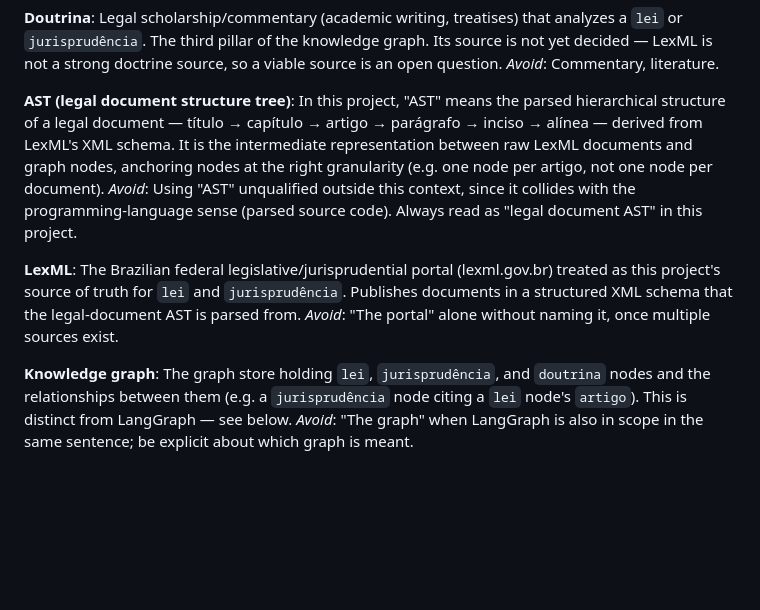
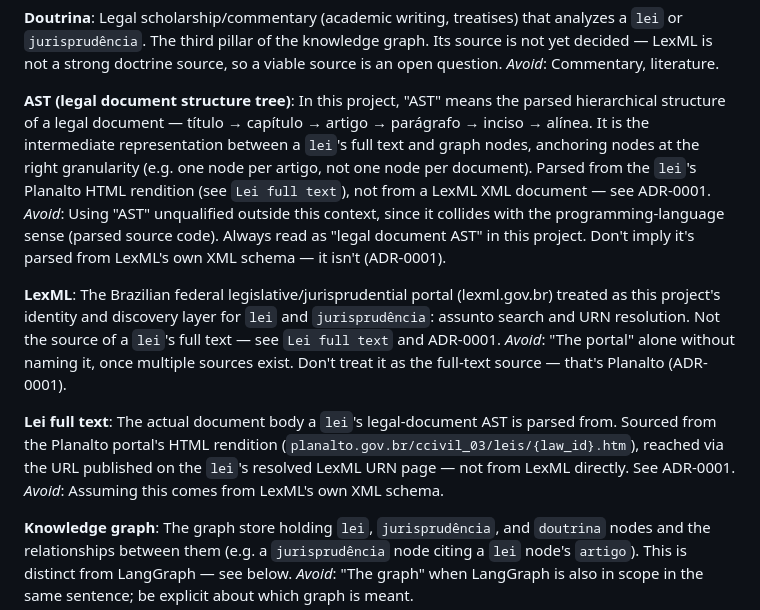
Before and after one commit to emvalencaf/legal-radar, a Markdown page: CONTEXT.md, the part around the change. Drawn GitHub-style; blank space fills up the shorter version.

Commit message:
docs(context): record Planalto HTML as lei full-text source
Grilling on legal-radar#10 confirmed LexML exposes no public per-document
XML (no bulk export, provider-only OAI-PMH toolkit); ingestion instead
treats Planalto HTML, reached via the URN page's own link, as the AST
source. Updates CONTEXT.md's AST/LexML entries and adds ADR-0001.

Session-Id: f05c78ed-6df7-45ce-a9e9-acabb0ee9ec3
Co-Authored-By: Claude Sonnet 5 <noreply@anthropic.com>

```diff
--- a/CONTEXT.md
+++ b/CONTEXT.md
@@ -21,12 +21,16 @@ Legal scholarship/commentary (academic writing, treatises) that analyzes a `lei`
 _Avoid_: Commentary, literature.
 
 **AST (legal document structure tree)**:
-In this project, "AST" means the parsed hierarchical structure of a legal document — título → capítulo → artigo → parágrafo → inciso → alínea — derived from LexML's XML schema. It is the intermediate representation between raw LexML documents and graph nodes, anchoring nodes at the right granularity (e.g. one node per artigo, not one node per document).
-_Avoid_: Using "AST" unqualified outside this context, since it collides with the programming-language sense (parsed source code). Always read as "legal document AST" in this project.
+In this project, "AST" means the parsed hierarchical structure of a legal document — título → capítulo → artigo → parágrafo → inciso → alínea. It is the intermediate representation between a `lei`'s full text and graph nodes, anchoring nodes at the right granularity (e.g. one node per artigo, not one node per document). Parsed from the `lei`'s Planalto HTML rendition (see `Lei full text`), not from a LexML XML document — see ADR-0001.
+_Avoid_: Using "AST" unqualified outside this context, since it collides with the programming-language sense (parsed source code). Always read as "legal document AST" in this project. Don't imply it's parsed from LexML's own XML schema — it isn't (ADR-0001).
 
 **LexML**:
-The Brazilian federal legislative/jurisprudential portal (lexml.gov.br) treated as this project's source of truth for `lei` and `jurisprudência`. Publishes documents in a structured XML schema that the legal-document AST is parsed from.
-_Avoid_: "The portal" alone without naming it, once multiple sources exist.
+The Brazilian federal legislative/jurisprudential portal (lexml.gov.br) treated as this project's identity and discovery layer for `lei` and `jurisprudência`: assunto search and URN resolution. Not the source of a `lei`'s full text — see `Lei full text` and ADR-0001.
+_Avoid_: "The portal" alone without naming it, once multiple sources exist. Don't treat it as the full-text source — that's Planalto (ADR-0001).
+
+**Lei full text**:
+The actual document body a `lei`'s legal-document AST is parsed from. Sourced from the Planalto portal's HTML rendition (`planalto.gov.br/ccivil_03/leis/{law_id}.htm`), reached via the URL published on the `lei`'s resolved LexML URN page — not from LexML directly. See ADR-0001.
+_Avoid_: Assuming this comes from LexML's own XML schema.
 
 **Knowledge graph**:
 The graph store holding `lei`, `jurisprudência`, and `doutrina` nodes and the relationships between them (e.g. a `jurisprudência` node citing a `lei` node's `artigo`). This is distinct from LangGraph — see below.
```
Also changed, not shown: docs/adr/0001-planalto-html-as-lei-fulltext-source.md (added, +10 -0 lines).
